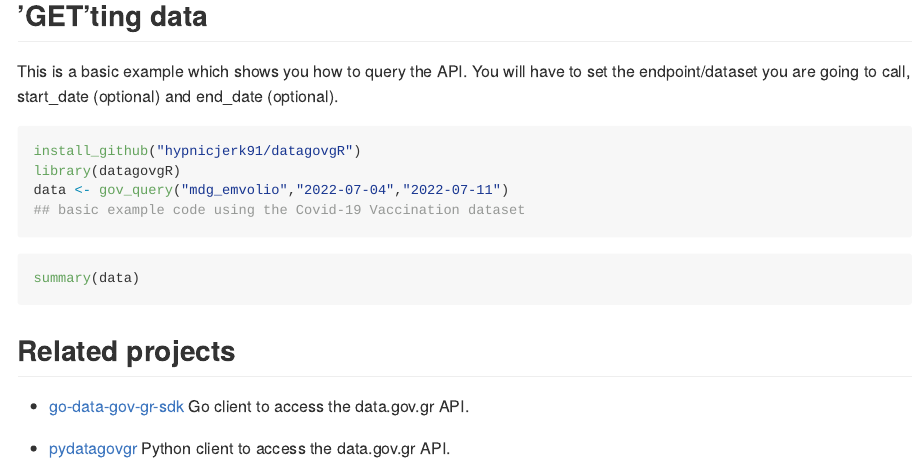
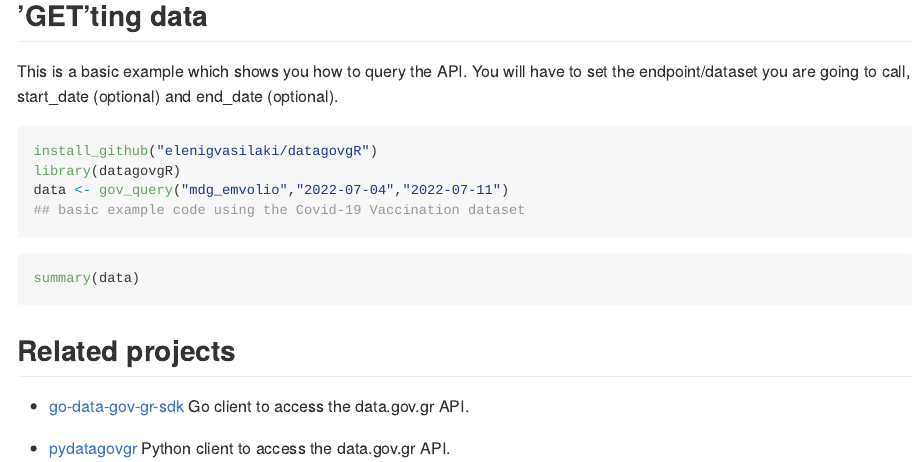
Before and after one commit to elenigvasilaki/datagovgR, an R Markdown document (README.Rmd): the page in a window 1100 px wide, from 1060 px down. Rendered offline with R 4.5, knitr and Pandoc, with nearby package versions; badge pictures from the web are left out.

Commit message:
Update README.Rmd

````diff
--- a/README.Rmd
+++ b/README.Rmd
@@ -65,7 +65,7 @@ get_token()
 This is a basic example which shows you how to query the API. You will have to set the endpoint/dataset you are going to call, start_date (optional) and end_date (optional).
 
 ```{r example, eval=FALSE, include=TRUE}
-install_github("hypnicjerk91/datagovgR")
+install_github("elenigvasilaki/datagovgR")
 library(datagovgR)
 data <- gov_query("mdg_emvolio","2022-07-04","2022-07-11")
 ## basic example code using the Covid-19 Vaccination dataset
````
